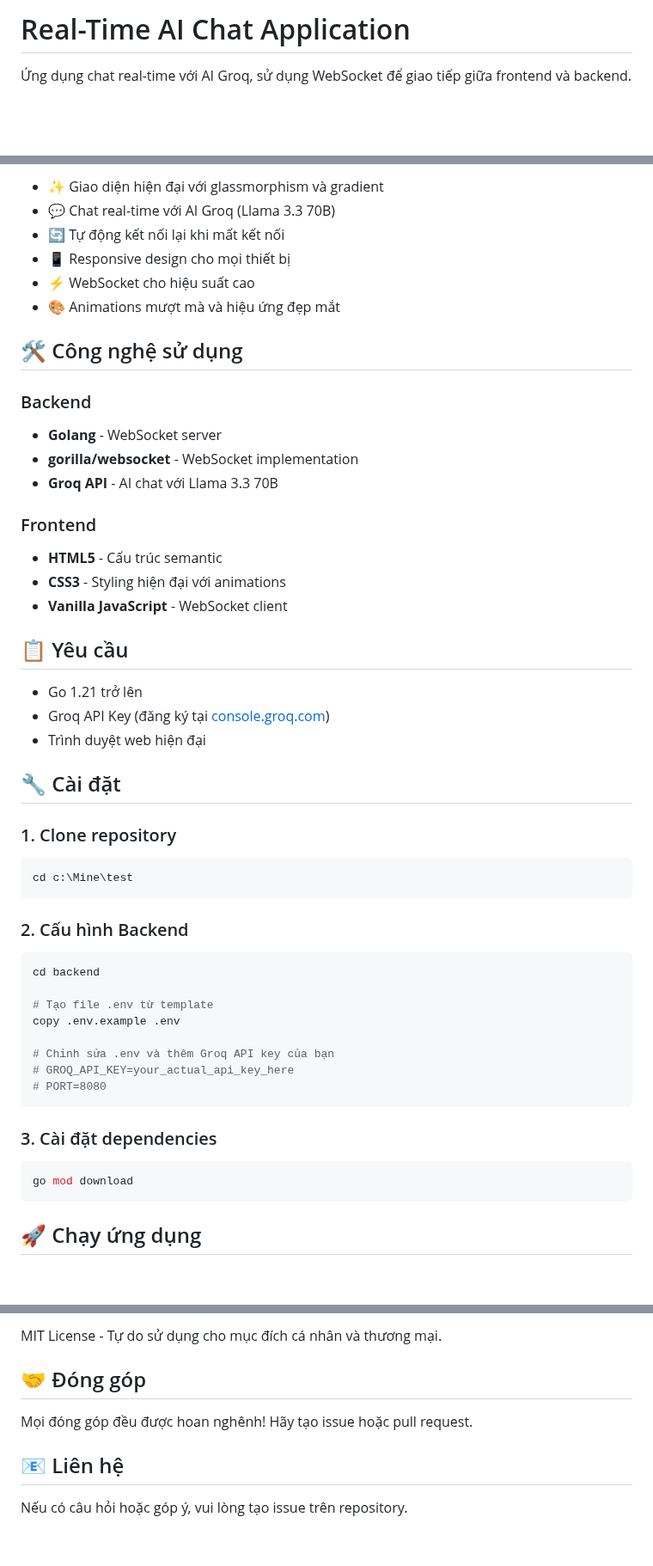
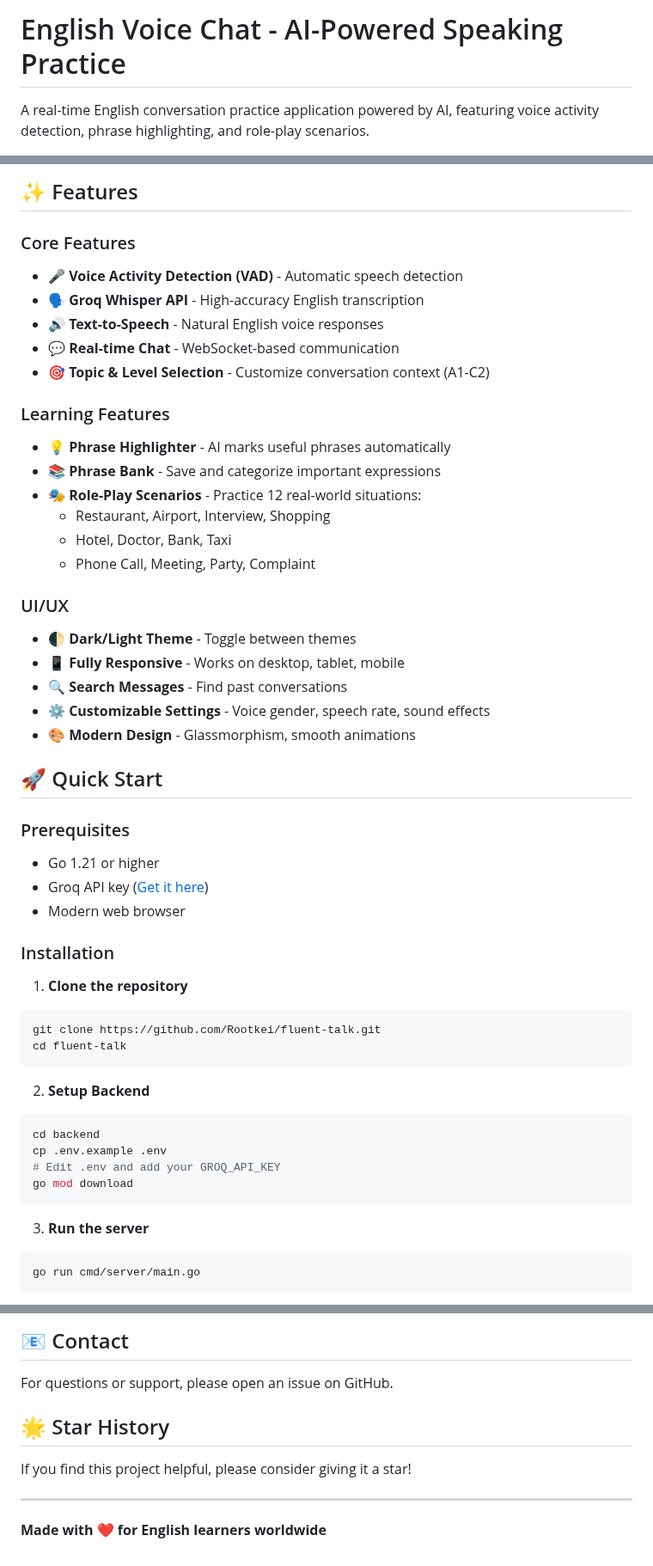
Before and after one commit to Rootkei/fluent-talk, a Markdown page: README.md, 3 parts joined by grey strips. Shown at 86% size. GitHub-like rendering; blank space fills up the shorter version.

Commit message:
Convert README to English with comprehensive documentation

````diff
--- a/README.md
+++ b/README.md
@@ -1,4 +1,4 @@
-# Real-Time AI Chat Application
+# English Voice Chat - AI-Powered Speaking Practice
 
-Ứng dụng chat real-time với AI Groq, sử dụng WebSocket để giao tiếp giữa frontend và backend.
+A real-time English conversation practice application powered by AI, featuring voice activity detection, phrase highlighting, and role-play scenarios.
 
@@ -6,55 +7,53 @@
 
-- ✨ Giao diện hiện đại với glassmorphism và gradient
-- 💬 Chat real-time với AI Groq (Llama 3.3 70B)
-- 🔄 Tự động kết nối lại khi mất kết nối
-- 📱 Responsive design cho mọi thiết bị
-- ⚡ WebSocket cho hiệu suất cao
-- 🎨 Animations mượt mà và hiệu ứng đẹp mắt
+## ✨ Features
 
-## 🛠️ Công nghệ sử dụng
+### Core Features
+- 🎤 **Voice Activity Detection (VAD)** - Automatic speech detection
+- 🗣️ **Groq Whisper API** - High-accuracy English transcription
+- 🔊 **Text-to-Speech** - Natural English voice responses
+- 💬 **Real-time Chat** - WebSocket-based communication
+- 🎯 **Topic & Level Selection** - Customize conversation context (A1-C2)
 
-### Backend
-- **Golang** - WebSocket server
-- **gorilla/websocket** - WebSocket implementation
-- **Groq API** - AI chat với Llama 3.3 70B
+### Learning Features
+- 💡 **Phrase Highlighter** - AI marks useful phrases automatically
+- 📚 **Phrase Bank** - Save and categorize important expressions
+- 🎭 **Role-Play Scenarios** - Practice 12 real-world situations:
+  - Restaurant, Airport, Interview, Shopping
+  - Hotel, Doctor, Bank, Taxi
+  - Phone Call, Meeting, Party, Complaint
 
-### Frontend
-- **HTML5** - Cấu trúc semantic
-- **CSS3** - Styling hiện đại với animations
-- **Vanilla JavaScript** - WebSocket client
+### UI/UX
+- 🌓 **Dark/Light Theme** - Toggle between themes
+- 📱 **Fully Responsive** - Works on desktop, tablet, mobile
+- 🔍 **Search Messages** - Find past conversations
+- ⚙️ **Customizable Settings** - Voice gender, speech rate, sound effects
+- 🎨 **Modern Design** - Glassmorphism, smooth animations
 
-## 📋 Yêu cầu
+## 🚀 Quick Start
 
-- Go 1.21 trở lên
-- Groq API Key (đăng ký tại [console.groq.com](https://console.groq.com))
-- Trình duyệt web hiện đại
+### Prerequisites
+- Go 1.21 or higher
+- Groq API key ([Get it here](https://console.groq.com))
+- Modern web browser
 
-## 🔧 Cài đặt
+### Installation
 
-### 1. Clone repository
-
+1. **Clone the repository**
 ```bash
-cd c:\Mine\test
+git clone https://github.com/Rootkei/fluent-talk.git
+cd fluent-talk
 ```
 
-### 2. Cấu hình Backend
-
+2. **Setup Backend**
 ```bash
 cd backend
-
-# Tạo file .env từ template
-copy .env.example .env
-
-# Chỉnh sửa .env và thêm Groq API key của bạn
-# GROQ_API_KEY=your_actual_api_key_here
-# PORT=8080
-```
-
-### 3. Cài đặt dependencies
-
-```bash
+cp .env.example .env
+# Edit .env and add your GROQ_API_KEY
 go mod download
 ```
 
-## 🚀 Chạy ứng dụng
+3. **Run the server**
+```bash
+go run cmd/server/main.go
+```
 
@@ -151,10 +219,12 @@ const WS_URL = 'ws://localhost:8080/ws';  // Cập nhật port tương ứng
 
-MIT License - Tự do sử dụng cho mục đích cá nhân và thương mại.
+## 📧 Contact
 
-## 🤝 Đóng góp
+For questions or support, please open an issue on GitHub.
 
-Mọi đóng góp đều được hoan nghênh! Hãy tạo issue hoặc pull request.
+## 🌟 Star History
 
-## 📧 Liên hệ
+If you find this project helpful, please consider giving it a star!
 
-Nếu có câu hỏi hoặc góp ý, vui lòng tạo issue trên repository.
+---
+
+**Made with ❤️ for English learners worldwide**
````
Also changed, not shown: other parts of README.md (+138 -68 lines).
